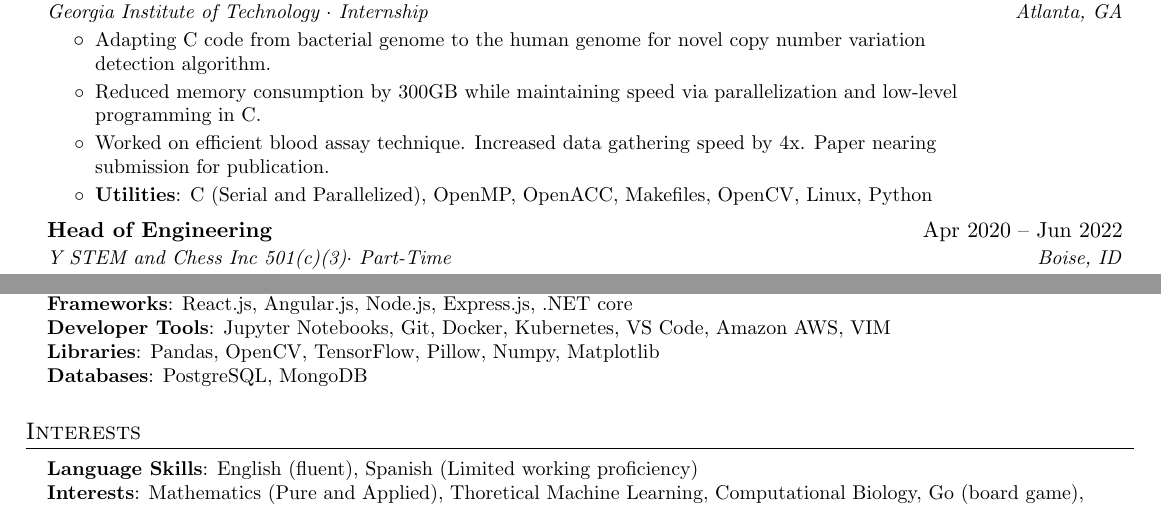
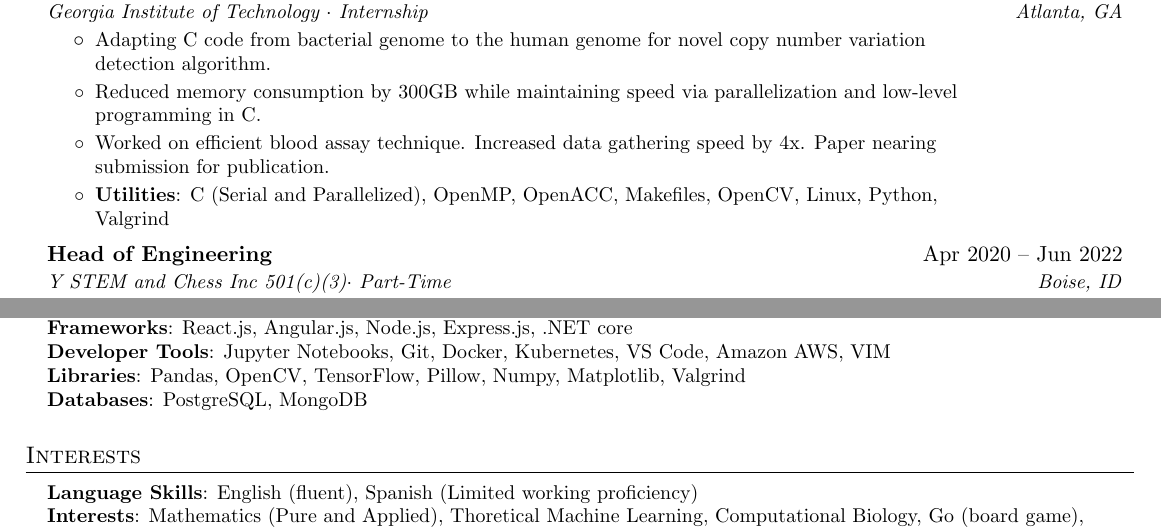
Before and after one commit to Owen-Oertell/resume.owenoertell.com, a LaTeX document (main.tex): two parts of the page, joined at a grey line, cut so that both start at the same text. Compiled offline with pdfLaTeX.

Commit message:
Adding valgrind

```diff
--- a/main.tex
+++ b/main.tex
@@ -133,7 +133,7 @@
 \resumeItem{Adapting C code from bacterial genome to the human genome for novel copy number variation detection algorithm.}
 \resumeItem{Reduced memory consumption by 300GB while maintaining speed via parallelization and low-level programming in C.}
 \resumeItem{Worked on efficient blood assay technique. Increased data gathering speed by 4x. Paper nearing submission for publication.}
-\resumeItem{\textbf{Utilities}: C (Serial and Parallelized), OpenMP, OpenACC, Makefiles, OpenCV, Linux, Python}
+\resumeItem{\textbf{Utilities}: C (Serial and Parallelized), OpenMP, OpenACC, Makefiles, OpenCV, Linux, Python, Valgrind}
 \resumeItemListEnd
 
 \resumeSubheading
@@ -172,7 +172,7 @@
                 \textbf{Languages}{: C (OpenACC, OpenMP), C++, C\#, Java, JavaScript, Python, Ruby, HTML/CSS, SQL}\\
                 \textbf{Frameworks}{: React.js, Angular.js, Node.js, Express.js, .NET core} \\
                 \textbf{Developer Tools}{: Jupyter Notebooks, Git, Docker, Kubernetes, VS Code, Amazon AWS, VIM} \\
-                \textbf{Libraries}{: Pandas, OpenCV, TensorFlow, Pillow, Numpy, Matplotlib}\\
+                \textbf{Libraries}{: Pandas, OpenCV, TensorFlow, Pillow, Numpy, Matplotlib, Valgrind}\\
                 \textbf{Databases}{: PostgreSQL, MongoDB}\\
           }}
 \end{itemize}
```
Also changed, not shown: main.pdf, resume.pdf, 3 other files.
